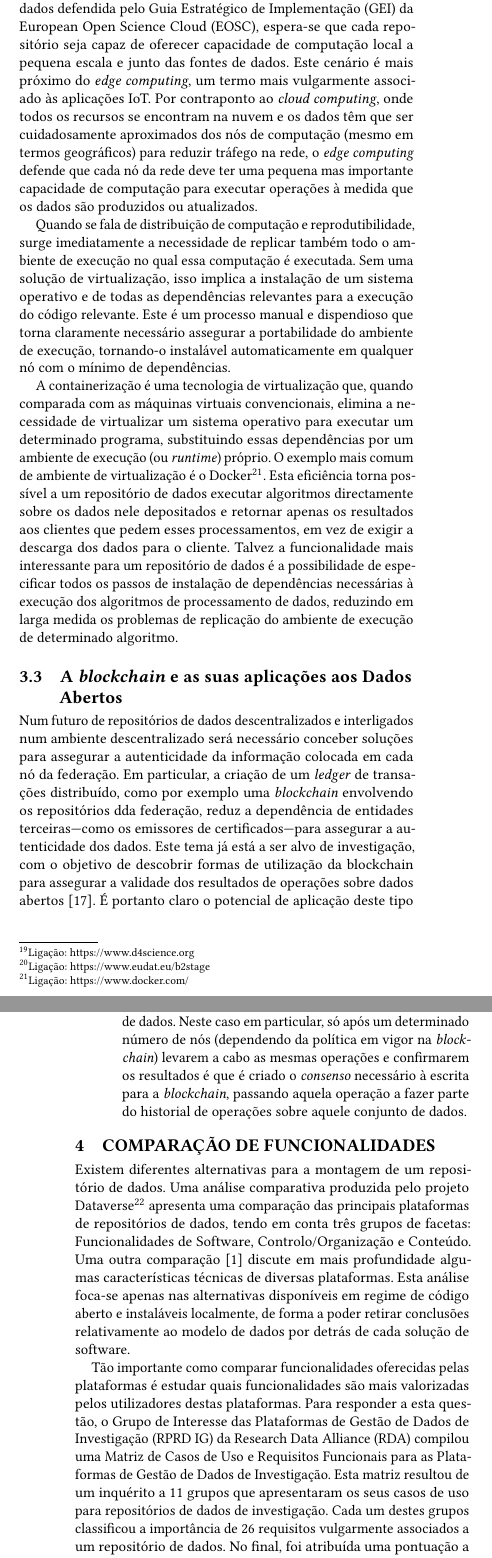
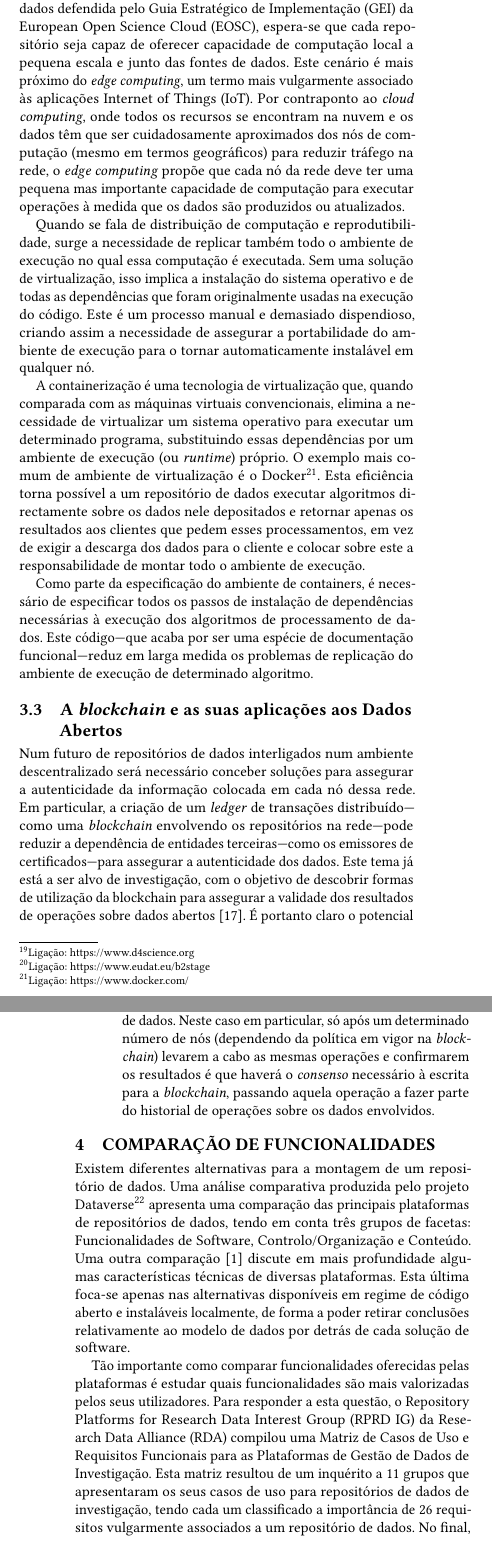
Before and after one commit to silvae86/repositories-paper-eda, a LaTeX paper (eda-repositorios-artigo.tex, which reads acronimos.tex): two parts of the columns of pages 5 and 6 of 10, joined at a grey line, cut so that both start at the same text. Compiled offline with pdfLaTeX.

Commit message:
Mais revisão

```diff
--- a/acronimos.tex
+++ b/acronimos.tex
@@ -21,3 +21,5 @@
 \newacronym{GEI}{GEI}{Guia Estratégico de Implementação}
 \newacronym{EOSC}{EOSC}{European Open Science Cloud}
 \newacronym{IoT}{IoT}{Internet of Things}
+\newacronym{RDA}{RDA}{Research Data Alliance}
+\newacronym{RPRD IG}{RPRD IG}{Repository Platforms for Research Data Interest Group}
--- a/eda-repositorios-artigo.tex
+++ b/eda-repositorios-artigo.tex
@@ -269,24 +269,24 @@ Os Notebooks vêm também possibilitar suportar um novo tipo de publicação cie
 
 Com o empacotamento do processamento e dos dados a ser abordado pelos Research Notebooks, surge a necessidade de optimizar a localização da computação e dos dados, para aproximar um do outro. Nem todos os conjuntos de dados se prestam a ser transportados pela rede em tempo útil para a execução de um determinado algoritmo, pois em certas disciplinas o seu tamanho pode ascender a centenas de giga ou terabytes.
 
-% TODO Revisão JRS aqui
+Torna-se necessário levar a computação até aos dados em vez de ter que transmitir os dados até ao local onde se realiza a computação. Este tipo de computação que ocorre junto dos dados é um paradigma é implementado em portais de computação como o D4Science~\footnote{Ligação: \url{https://www.d4science.org}} ou o EUDAT B2Stage\footnote{Ligação: \url{https://www.eudat.eu/b2stage}}. Com a esperada descentralização e interoperabilidade que se espera dos repositórios de dados defendida pelo \gls{GEI} da \gls{EOSC}, espera-se que cada repositório seja capaz de oferecer capacidade de computação local a pequena escala e junto das fontes de dados. Este cenário é mais próximo do \emph{edge computing}, um termo mais vulgarmente associado às aplicações \gls{IoT}. Por contraponto ao \emph{cloud computing}, onde todos os recursos se encontram na nuvem e os dados têm que ser cuidadosamente aproximados dos nós de computação (mesmo em termos geográficos) para reduzir tráfego na rede, o \emph{edge computing} propõe que cada nó da rede deve ter uma pequena mas importante capacidade de computação para executar operações à medida que os dados são produzidos ou atualizados.
 
-Torna-se necessário levar a computação até aos dados em vez de ter que transmitir os dados até ao local onde se realiza a computação. Este tipo de computação que ocorre junto dos dados é um paradigma é implementado em portais de computação como o D4Science~\footnote{Ligação: \url{https://www.d4science.org}} ou o EUDAT B2Stage\footnote{Ligação: \url{https://www.eudat.eu/b2stage}}. Com a esperada descentralização e interoperabilidade que se espera dos repositórios de dados defendida pelo \gls{GEI} da \gls{EOSC}, espera-se que cada repositório seja capaz de oferecer capacidade de computação local a pequena escala e junto das fontes de dados. Este cenário é mais próximo do \emph{edge computing}, um termo mais vulgarmente associado às aplicações IoT. Por contraponto ao \emph{cloud computing}, onde todos os recursos se encontram na nuvem e os dados têm que ser cuidadosamente aproximados dos nós de computação (mesmo em termos geográficos) para reduzir tráfego na rede, o \emph{edge computing} defende que cada nó da rede deve ter uma pequena mas importante capacidade de computação para executar operações à medida que os dados são produzidos ou atualizados.
+Quando se fala de distribuição de computação e reprodutibilidade, surge a necessidade de replicar também todo o ambiente de execução no qual essa computação é executada. Sem uma solução de virtualização, isso implica a instalação do sistema operativo e de todas as dependências que foram originalmente usadas na execução do código. Este é um processo manual e demasiado dispendioso, criando assim a necessidade de assegurar a portabilidade do ambiente de execução para o tornar automaticamente instalável em qualquer nó.
 
-Quando se fala de distribuição de computação e reprodutibilidade, surge imediatamente a necessidade de replicar também todo o ambiente de execução no qual essa computação é executada. Sem uma solução de virtualização, isso implica a instalação de um sistema operativo e de todas as dependências relevantes para a execução do código relevante. Este é um processo manual e dispendioso que torna claramente necessário assegurar a portabilidade do ambiente de execução, tornando-o instalável automaticamente em qualquer nó com o mínimo de dependências.
+A containerização é uma tecnologia de virtualização que, quando comparada com as máquinas virtuais convencionais, elimina a necessidade de virtualizar um sistema operativo para executar um determinado programa, substituindo essas dependências por um ambiente de execução (ou \textit{runtime}) próprio. O exemplo mais comum de ambiente de virtualização é o Docker\footnote{Ligação: \url{https://www.docker.com/}}. Esta eficiência torna possível a um repositório de dados executar algoritmos directamente sobre os dados nele depositados e retornar apenas os resultados aos clientes que pedem esses processamentos, em vez de exigir a descarga dos dados para o cliente e colocar sobre este a responsabilidade de montar todo o ambiente de execução.
 
-A containerização é uma tecnologia de virtualização que, quando comparada com as máquinas virtuais convencionais, elimina a necessidade de virtualizar um sistema operativo para executar um determinado programa, substituindo essas dependências por um ambiente de execução (ou \textit{runtime}) próprio. O exemplo mais comum de ambiente de virtualização é o Docker\footnote{Ligação: \url{https://www.docker.com/}}. Esta eficiência torna possível a um repositório de dados executar algoritmos directamente sobre os dados nele depositados e retornar apenas os resultados aos clientes que pedem esses processamentos, em vez de exigir a descarga dos dados para o cliente. Talvez a funcionalidade mais interessante para um repositório de dados é a possibilidade de especificar todos os passos de instalação de dependências necessárias à execução dos algoritmos de processamento de dados, reduzindo em larga medida os problemas de replicação do ambiente de execução de determinado algoritmo.
+Como parte da especificação do ambiente de containers, é necessário de especificar todos os passos de instalação de dependências necessárias à execução dos algoritmos de processamento de dados. Este código---que acaba por ser uma espécie de documentação funcional---reduz em larga medida os problemas de replicação do ambiente de execução de determinado algoritmo.
 
 % subsection repositorios_como_plataformas_de_computacao (end)
 
 \subsection{A \emph{blockchain} e as suas aplicações aos Dados Abertos} % (fold)
 \label{sub:a_emph_blockchain_e_as_suas_aplicacoes_aos_dados_abertos}
 
-Num futuro de repositórios de dados descentralizados e interligados num ambiente descentralizado será necessário conceber soluções para assegurar a autenticidade da informação colocada em cada nó da federação. Em particular, a criação de um \emph{ledger} de transações distribuído, como por exemplo uma \emph{blockchain} envolvendo os repositórios dda federação, reduz a dependência de entidades terceiras---como os emissores de certificados---para assegurar a autenticidade dos dados. Este tema já está a ser alvo de investigação, com o objetivo de descobrir formas de utilização da blockchain para assegurar a validade dos resultados de operações sobre dados abertos~\cite{10.1007/978-3-030-23946-6_28}. É portanto claro o potencial de aplicação deste tipo de tecnologias aos diversos aspetos da gestão de dados abertos, destacando-se dois pontos:
+Num futuro de repositórios de dados interligados num ambiente descentralizado será necessário conceber soluções para assegurar a autenticidade da informação colocada em cada nó dessa rede. Em particular, a criação de um \emph{ledger} de transações distribuído---como uma \emph{blockchain} envolvendo os repositórios na rede---pode reduzir a dependência de entidades terceiras---como os emissores de certificados---para assegurar a autenticidade dos dados. Este tema já está a ser alvo de investigação, com o objetivo de descobrir formas de utilização da blockchain para assegurar a validade dos resultados de operações sobre dados abertos~\cite{10.1007/978-3-030-23946-6_28}. É portanto claro o potencial de aplicação deste tipo de tecnologias aos diversos aspetos da gestão de dados abertos, destacando-se dois pontos:
 
 \begin{itemize}
 	\item \textbf{Proveniência}: Através de um registo distribuído de modificações feitas a dados e metadados será possível assegurar a sua autenticidade e não-repúdio relativamente à autoria de quaisquer operações realizadas sobre os dados. Esta prática deve estar presente antes, durante e após a publicação dos conjuntos de dados; quando aplicada antes da publicação, permite rastrear todas as modificações feitas ao longo do tempo, para reduzir situações de \emph{p-hacking}\cite{10.1371/journal.pbio.1002106}, por exemplo. Após a publicação, um registo distribuído de alterações permite aos autores continuar a modificar um conjunto de dados após a publicação do conjunto de dados considerado ``final'', de forma completamente transparente. Uma outra vantagem é a resiliência do sistema, pois mesmo que o repositório onde um conjunto de dados está publicado seja desligado, esse historial de modificações continuará registado nos restantes nós da \emph{blockchain}.
-	\item \textbf{Fiabilidade de resultados}: Regra geral, um valor só é registado na \emph{blockchain} se existir um consenso na rede de computadores que colaboram nessa \emph{blockchain}. Este mecanismo pode ser usado para atestar a reprodutibilidade das operações de transformação realizadas sobre um conjunto de dados. Neste caso em particular, só após um determinado número de nós (dependendo da política em vigor na \emph{blockchain}) levarem a cabo as mesmas operações e confirmarem os resultados é que é criado o \emph{consenso} necessário à escrita para a \emph{blockchain}, passando aquela operação a fazer parte do historial de operações sobre aquele conjunto de dados.
+	\item \textbf{Fiabilidade de resultados}: Regra geral, um valor só é registado na \emph{blockchain} se existir um consenso na rede de computadores que colaboram nessa \emph{blockchain}. Este mecanismo pode ser usado para atestar a reprodutibilidade das operações de transformação realizadas sobre um conjunto de dados. Neste caso em particular, só após um determinado número de nós (dependendo da política em vigor na \emph{blockchain}) levarem a cabo as mesmas operações e confirmarem os resultados é que haverá o \emph{consenso} necessário à escrita para a \emph{blockchain}, passando aquela operação a fazer parte do historial de operações sobre os dados envolvidos.
 \end{itemize}
 
 % subsection a_emph_blockchain_e_as_suas_aplicacoes_aos_dados_abertos (end)
@@ -296,7 +296,7 @@ Num futuro de repositórios de dados descentralizados e interligados num ambient
 \section{Comparação de funcionalidades} % (fold)
 \label{sec:comparacao_de_funcionalidades}
 
-Existem diferentes alternativas para a montagem de um repositório de dados. Uma análise comparativa produzida pelo projeto Dataverse\footnote{Ligação:  \url{https://dataverse.org/blog/comparative-review-various-data-repositories}} apresenta uma comparação das principais plataformas de repositórios de dados, tendo em conta três grupos de facetas: Funcionalidades de Software, Controlo/Organização e Conteúdo. Uma outra comparação~\cite{amorimComparison2017} discute em mais profundidade algumas características técnicas de diversas plataformas. Esta análise foca-se apenas nas alternativas disponíveis em regime de código aberto e instaláveis localmente, de forma a poder retirar conclusões relativamente ao modelo de dados por detrás de cada solução de software.
+Existem diferentes alternativas para a montagem de um repositório de dados. Uma análise comparativa produzida pelo projeto Dataverse\footnote{Ligação:  \url{https://dataverse.org/blog/comparative-review-various-data-repositories}} apresenta uma comparação das principais plataformas de repositórios de dados, tendo em conta três grupos de facetas: Funcionalidades de Software, Controlo/Organização e Conteúdo. Uma outra comparação~\cite{amorimComparison2017} discute em mais profundidade algumas características técnicas de diversas plataformas. Esta última foca-se apenas nas alternativas disponíveis em regime de código aberto e instaláveis localmente, de forma a poder retirar conclusões relativamente ao modelo de dados por detrás de cada solução de software.
 
-Tão importante como comparar funcionalidades oferecidas pelas plataformas é estudar quais funcionalidades são mais valorizadas pelos utilizadores destas plataformas. Para responder a esta questão, o Grupo de Interesse das Plataformas de Gestão de Dados de Investigação (RPRD IG) da Research Data Alliance (RDA) compilou uma Matriz de Casos de Uso e Requisitos Funcionais para as Plataformas de Gestão de Dados de Investigação. Esta matriz resultou de um inquérito a 11 grupos que apresentaram os seus casos de uso para repositórios de dados de investigação. Cada um destes grupos classificou a importância de 26 requisitos vulgarmente associados a um repositório de dados. No final, foi atribuída uma pontuação a cada um dos requisitos funcionais, com base na importância que a totalidade dos grupos lhe atribuiu no contexto do seu caso de uso.
+Tão importante como comparar funcionalidades oferecidas pelas plataformas é estudar quais funcionalidades são mais valorizadas pelos seus utilizadores. Para responder a esta questão, o \gls{RPRD IG} da \gls{RDA} compilou uma Matriz de Casos de Uso e Requisitos Funcionais para as Plataformas de Gestão de Dados de Investigação. Esta matriz resultou de um inquérito a 11 grupos que apresentaram os seus casos de uso para repositórios de dados de investigação, tendo cada um classificado a importância de 26 requisitos vulgarmente associados a um repositório de dados. No final, foi atribuída uma pontuação a cada um dos requisitos funcionais, com base na importância que a totalidade dos grupos lhe atribuiu no contexto do seu caso de uso.
 
```
Also changed, not shown: eda-repositorios-artigo.pdf, eda-repositorios-artigo.tex (4 more changed lines), 1 other file.
